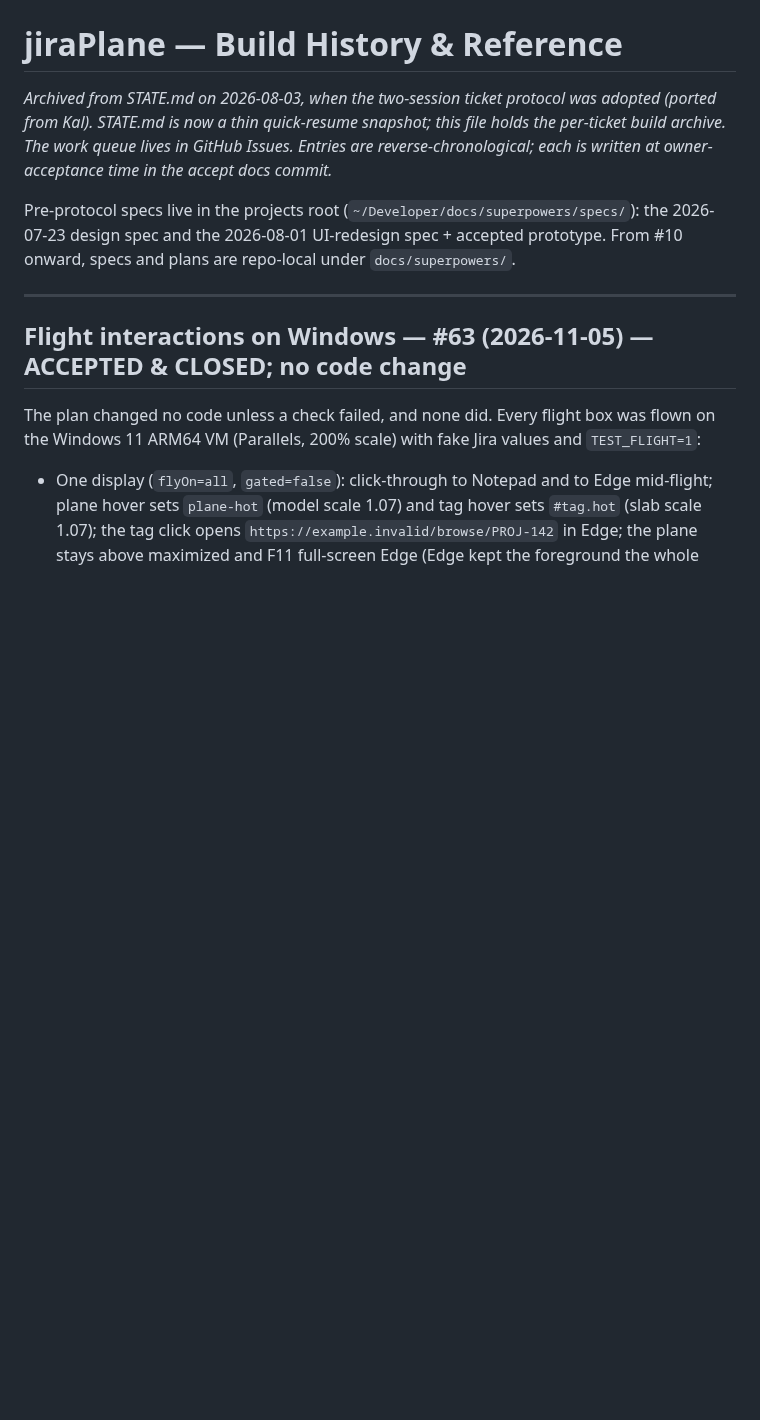
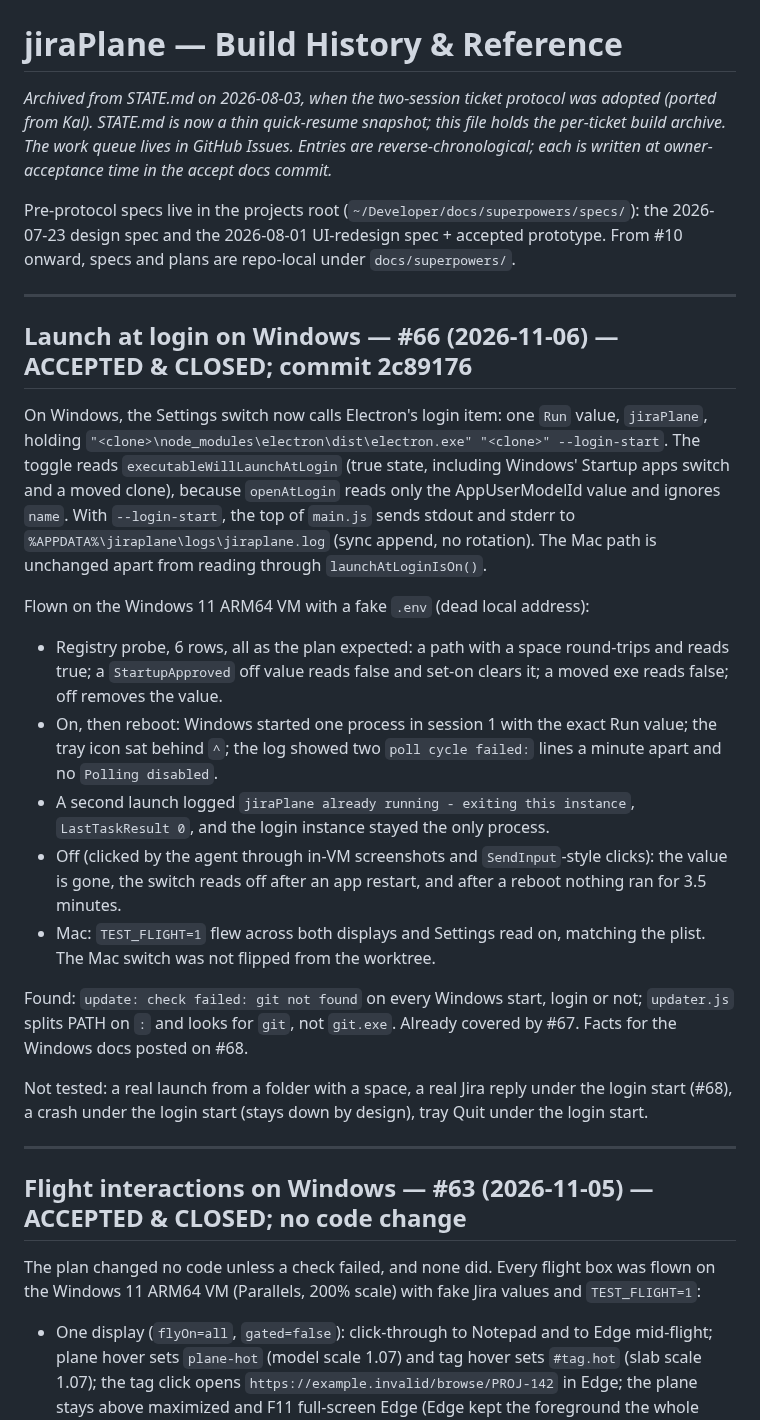
Before and after one commit to godfreyponce/jiraPlane, a Markdown page: docs/HISTORY.md, the part around the change. GitHub-like rendering; blank space fills up the shorter version.

Commit message:
#66 accepted: HISTORY entry, plan file, STATE bumped, next_action none (refs #66)
Co-Authored-By: Claude Opus 5.5 <noreply@anthropic.com>

```diff
--- a/docs/HISTORY.md
+++ b/docs/HISTORY.md
@@ -8,6 +8,38 @@ reverse-chronological; each is written at owner-acceptance time in the accept do
 Pre-protocol specs live in the projects root (`~/Developer/docs/superpowers/specs/`):
 the 2026-07-23 design spec and the 2026-08-01 UI-redesign spec + accepted prototype.
 From #10 onward, specs and plans are repo-local under `docs/superpowers/`.
+
+---
+
+## Launch at login on Windows — #66 (2026-11-06) — ACCEPTED & CLOSED; commit 2c89176
+
+On Windows, the Settings switch now calls Electron's login item: one `Run` value, `jiraPlane`, holding
+`"<clone>\node_modules\electron\dist\electron.exe" "<clone>" --login-start`. The toggle reads
+`executableWillLaunchAtLogin` (true state, including Windows' Startup apps switch and a moved clone),
+because `openAtLogin` reads only the AppUserModelId value and ignores `name`. With `--login-start`, the
+top of `main.js` sends stdout and stderr to `%APPDATA%\jiraplane\logs\jiraplane.log` (sync append, no
+rotation). The Mac path is unchanged apart from reading through `launchAtLoginIsOn()`.
+
+Flown on the Windows 11 ARM64 VM with a fake `.env` (dead local address):
+
+- Registry probe, 6 rows, all as the plan expected: a path with a space round-trips and reads true;
+  a `StartupApproved` off value reads false and set-on clears it; a moved exe reads false; off removes
+  the value.
+- On, then reboot: Windows started one process in session 1 with the exact Run value; the tray icon sat
+  behind `^`; the log showed two `poll cycle failed:` lines a minute apart and no `Polling disabled`.
+- A second launch logged `jiraPlane already running - exiting this instance`, `LastTaskResult 0`, and
+  the login instance stayed the only process.
+- Off (clicked by the agent through in-VM screenshots and `SendInput`-style clicks): the value is gone,
+  the switch reads off after an app restart, and after a reboot nothing ran for 3.5 minutes.
+- Mac: `TEST_FLIGHT=1` flew across both displays and Settings read on, matching the plist. The Mac switch
+  was not flipped from the worktree.
+
+Found: `update: check failed: git not found` on every Windows start, login or not; `updater.js` splits
+PATH on `:` and looks for `git`, not `git.exe`. Already covered by #67. Facts for the Windows docs
+posted on #68.
+
+Not tested: a real launch from a folder with a space, a real Jira reply under the login start (#68), a
+crash under the login start (stays down by design), tray Quit under the login start.
 
 ---
 
```
Also changed, not shown: STATE.md (+11 -3 lines), 1 other file.
